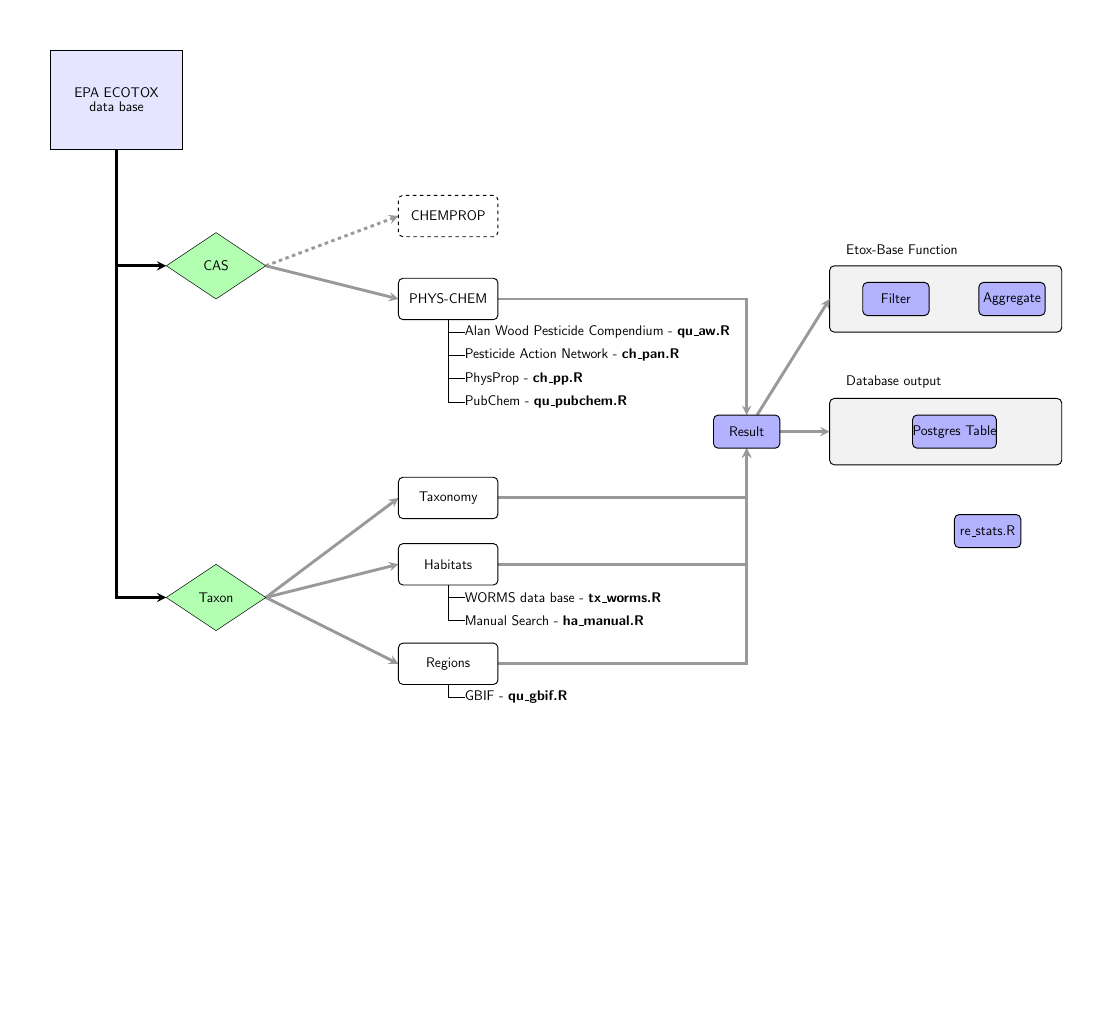
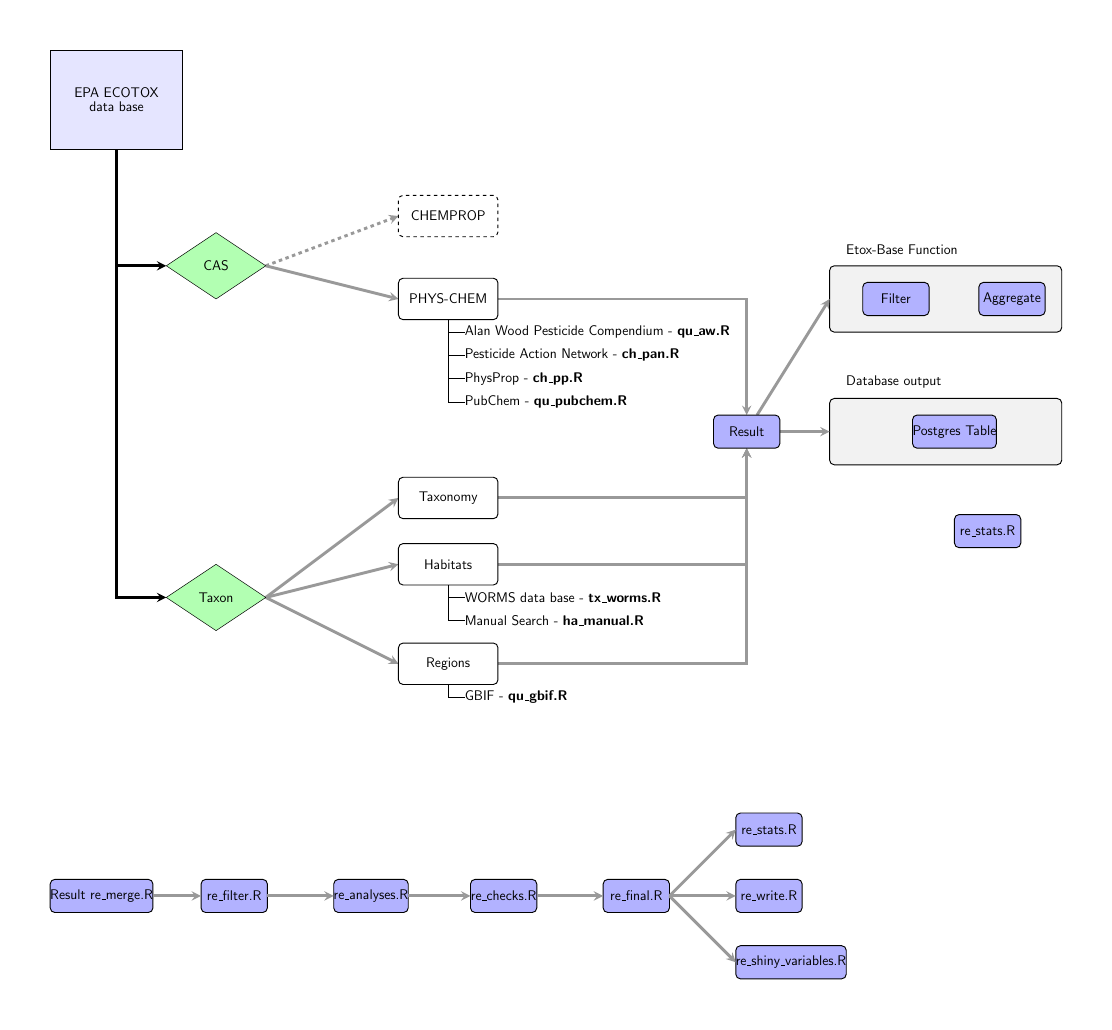
Before and after one commit to andschar/standartox-build, a LaTeX figure (TeX/organigram1.tex): the whole page, the shorter picture padded with empty space. Compiled offline with pdfLaTeX.

Commit message:
Updates from ShareLaTeX

```diff
--- a/TeX/organigram1.tex
+++ b/TeX/organigram1.tex
@@ -98,6 +99,26 @@
 	\draw [arrow] (testres) -- (appbox_shiny.west); %++(2cm,0cm);
 	\draw [arrow] (testres) -- (appbox_db.west);
 
+	%%%%%%%% 2nd part: processing chain %%%%%%%%
+	% nodes
+	\node (testres2) [res] at (0cm,-24cm) {Result re\_merge.R}; % maybe connect it with testres ?
+	\node (filter) [res, right of = testres2, xshift = 2cm] {re\_filter.R};
+	\node (analyses) [res, right of = filter, xshift = 2cm] {re\_analyses.R};
+	\node (checks) [res, right of = analyses, xshift = 2cm] {re\_checks.R};
+	\node (final) [res, right of = checks, xshift = 2cm] {re\_final.R};
+	    \node (stats) [res, right of = final, xshift = 2cm, yshift = 2cm] {re\_stats.R};
+	    \node (write) [res, right of = final, xshift = 2cm, yshift = 0cm] {re\_write.R};
+	    \node (shinyvar) [res, right of = final, xshift = 2cm, yshift = -2cm] {re\_shiny\_variables.R};
+
+	% arrows
+	\draw [arrow] (testres2.east) -- (filter.west);
+	\draw [arrow] (filter.east) -- (analyses.west);
+	\draw [arrow] (analyses.east) -- (checks.west);
+	\draw [arrow] (checks.east) -- (final.west);
+	\draw [arrow] (final.east) -- (stats.west);
+	\draw [arrow] (final.east) -- (write.west);
+	\draw [arrow] (final.east) -- (shinyvar.west);
+
 	\end{pgfonlayer}
 	\end{tikzpicture}
 \end{document}
```
Also changed, not shown: TeX/organigram1.tex (1 more changed lines).
